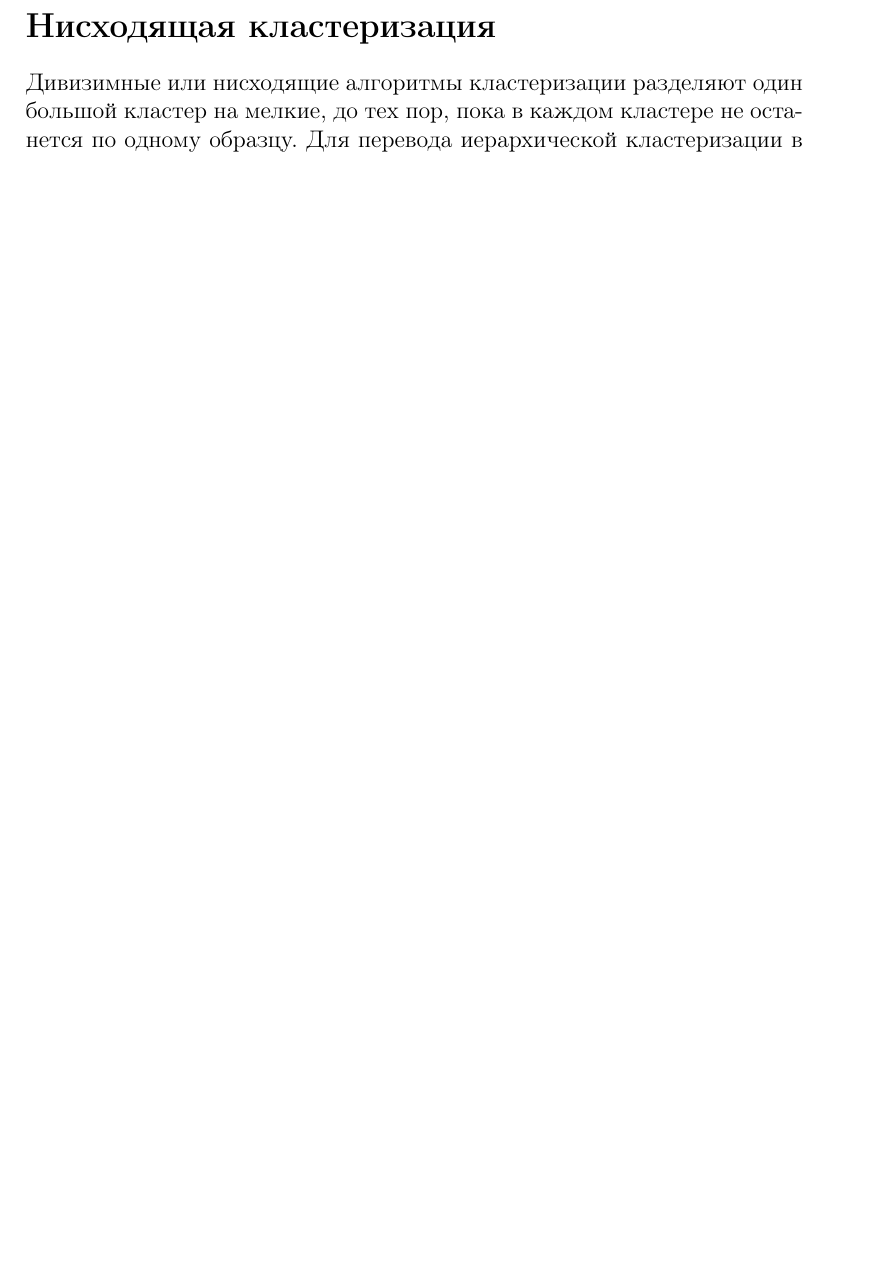
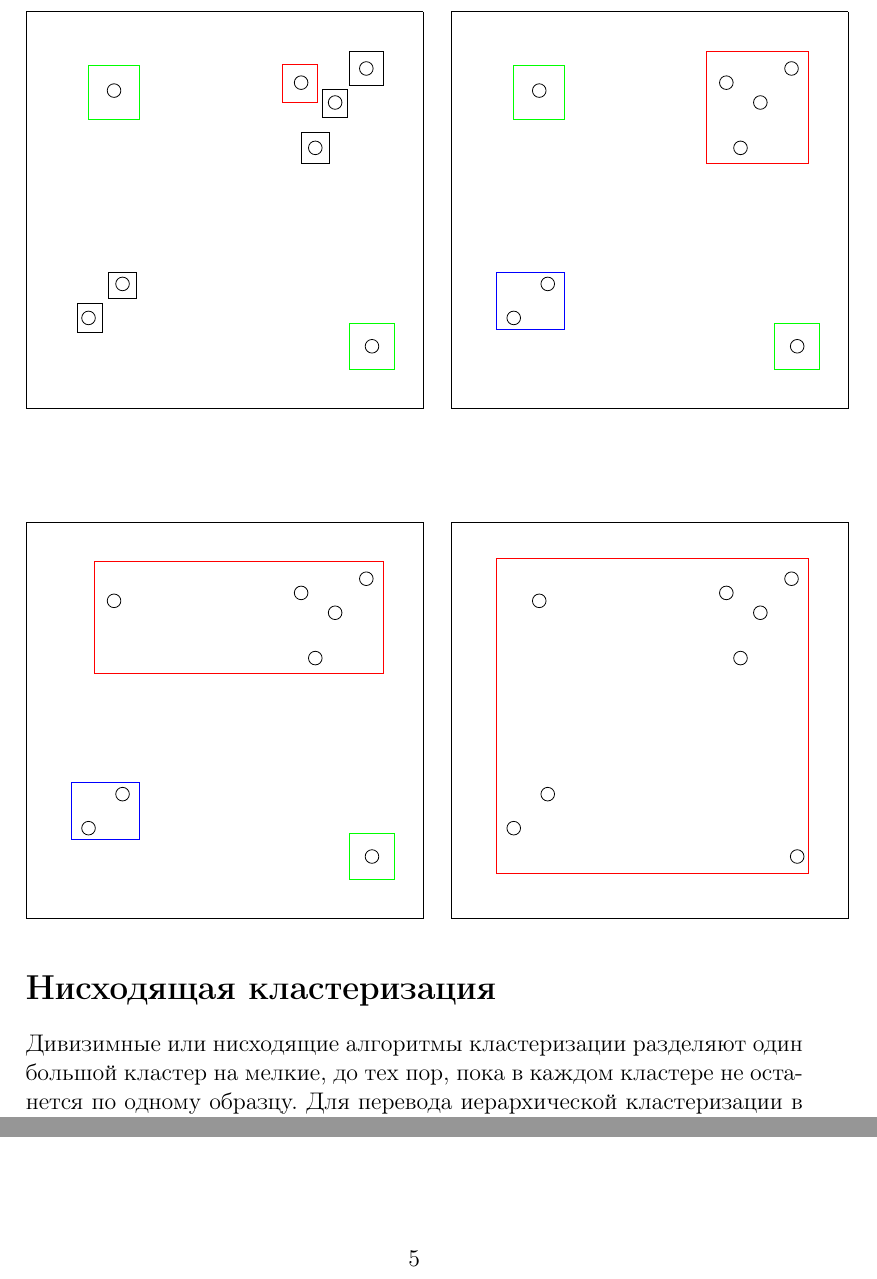
Before and after one commit to PereverzevVV/Data-clustering-algorithms, a LaTeX document (main.tex): part of page 3 of 4 before the commit and two parts of pages 3 and 5 of 5 after it, the two joined at a grey line, cut so that both start at the same text, the shorter picture padded with empty space. Compiled offline with pdfLaTeX.

Commit message:
Добавил рисунок к восходящей кластеризации

```diff
--- a/main.tex
+++ b/main.tex
@@ -56,6 +56,91 @@
 \ d(C_i, C_j) =||\mu(w_i)-\mu(w_j)||
 \]
 \end{itemize}
+
+\[
+\begin{tikzpicture}
+    \begin{scope}
+        \draw (-3.5, 3.5) -- (3.5, 3.5);
+        \draw (-3.5, -3.5) -- (3.5, -3.5);
+        \draw (-3.5, -3.5) -- (-3.5, 3.5);
+        \draw (3.5, 3.5) -- (3.5, -3.5);
+
+        \draw (2.5, 2.5) circle (0.12);
+        \draw (1.35, 2.25) circle (0.12);
+        \draw (1.6, 1.1) circle (0.12);
+        \draw (1.95, 1.9) circle (0.12);
+        \draw (-2.4, -1.9) circle (0.12);
+        \draw (-1.8, -1.3) circle (0.12);
+        \draw (-1.95, 2.11) circle (0.12);
+        \draw (2.6, -2.4) circle (0.12);
+
+        \draw (-2.6, -2.15) rectangle (-2.15, -1.64);
+        \draw (-2.05, -1.55) rectangle (-1.55, -1.1);
+        \draw[green] (2.2, -2.8) rectangle (3, -2);
+        \draw (2.2, 2.2) rectangle (2.8, 2.8);
+        \draw[red] (1.023, 1.9) rectangle (1.63, 2.57);
+        \draw (1.73, 1.64) rectangle (2.17, 2.13);
+        \draw (1.35, 0.83) rectangle (1.85, 1.38);
+        \draw[green] (-2.4, 1.6) rectangle (-1.5, 2.55);
+    \end{scope}
+    \begin{scope}[xshift=7.5cm]
+        \draw (-3.5, 3.5) -- (3.5, 3.5);
+        \draw (-3.5, -3.5) -- (3.5, -3.5);
+        \draw (-3.5, -3.5) -- (-3.5, 3.5);
+        \draw (3.5, 3.5) -- (3.5, -3.5);
+
+        \draw (2.5, 2.5) circle (0.12);
+        \draw (1.35, 2.25) circle (0.12);
+        \draw (1.6, 1.1) circle (0.12);
+        \draw (1.95, 1.9) circle (0.12);
+        \draw (-2.4, -1.9) circle (0.12);
+        \draw (-1.8, -1.3) circle (0.12);
+        \draw (-1.95, 2.11) circle (0.12);
+        \draw (2.6, -2.4) circle (0.12);
+
+        \draw[blue] (-2.7, -2.1) rectangle (-1.5, -1.1);
+        \draw[green] (2.2, -2.8) rectangle (3, -2);
+        \draw[red] (1, 0.83) rectangle (2.8, 2.8);
+        \draw[green] (-2.4, 1.6) rectangle (-1.5, 2.55);
+    \end{scope}
+    \begin{scope}[yshift=-9cm]
+        \draw (-3.5, 3.5) -- (3.5, 3.5);
+        \draw (-3.5, -3.5) -- (3.5, -3.5);
+        \draw (-3.5, -3.5) -- (-3.5, 3.5);
+        \draw (3.5, 3.5) -- (3.5, -3.5);
+
+        \draw (2.5, 2.5) circle (0.12);
+        \draw (1.35, 2.25) circle (0.12);
+        \draw (1.6, 1.1) circle (0.12);
+        \draw (1.95, 1.9) circle (0.12);
+        \draw (-2.4, -1.9) circle (0.12);
+        \draw (-1.8, -1.3) circle (0.12);
+        \draw (-1.95, 2.11) circle (0.12);
+        \draw (2.6, -2.4) circle (0.12);
+
+        \draw[red] (-2.3, 0.83) rectangle (2.8, 2.8);
+        \draw[blue] (-2.7, -2.1) rectangle (-1.5, -1.1);
+        \draw[green] (2.2, -2.8) rectangle (3, -2);
+    \end{scope}
+    \begin{scope}[yshift=-9cm, xshift=7.5cm]
+        \draw (-3.5, 3.5) -- (3.5, 3.5);
+        \draw (-3.5, -3.5) -- (3.5, -3.5);
+        \draw (-3.5, -3.5) -- (-3.5, 3.5);
+        \draw (3.5, 3.5) -- (3.5, -3.5);
+
+        \draw (2.5, 2.5) circle (0.12);
+        \draw (1.35, 2.25) circle (0.12);
+        \draw (1.6, 1.1) circle (0.12);
+        \draw (1.95, 1.9) circle (0.12);
+        \draw (-2.4, -1.9) circle (0.12);
+        \draw (-1.8, -1.3) circle (0.12);
+        \draw (-1.95, 2.11) circle (0.12);
+        \draw (2.6, -2.4) circle (0.12);
+
+        \draw[red] (-2.7, -2.7) rectangle (2.8, 2.85);
+    \end{scope}
+\end{tikzpicture}
+\]
 
 \section*{Нисходящая кластеризация}
 
```
